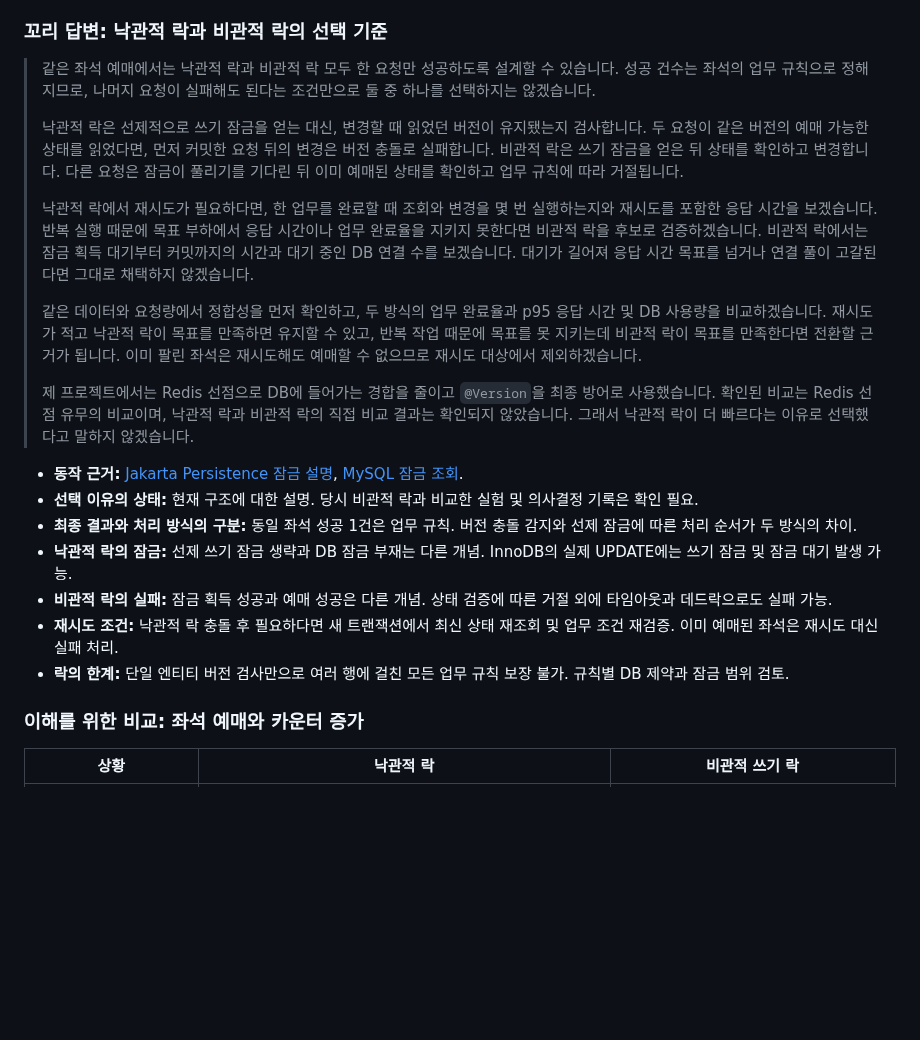
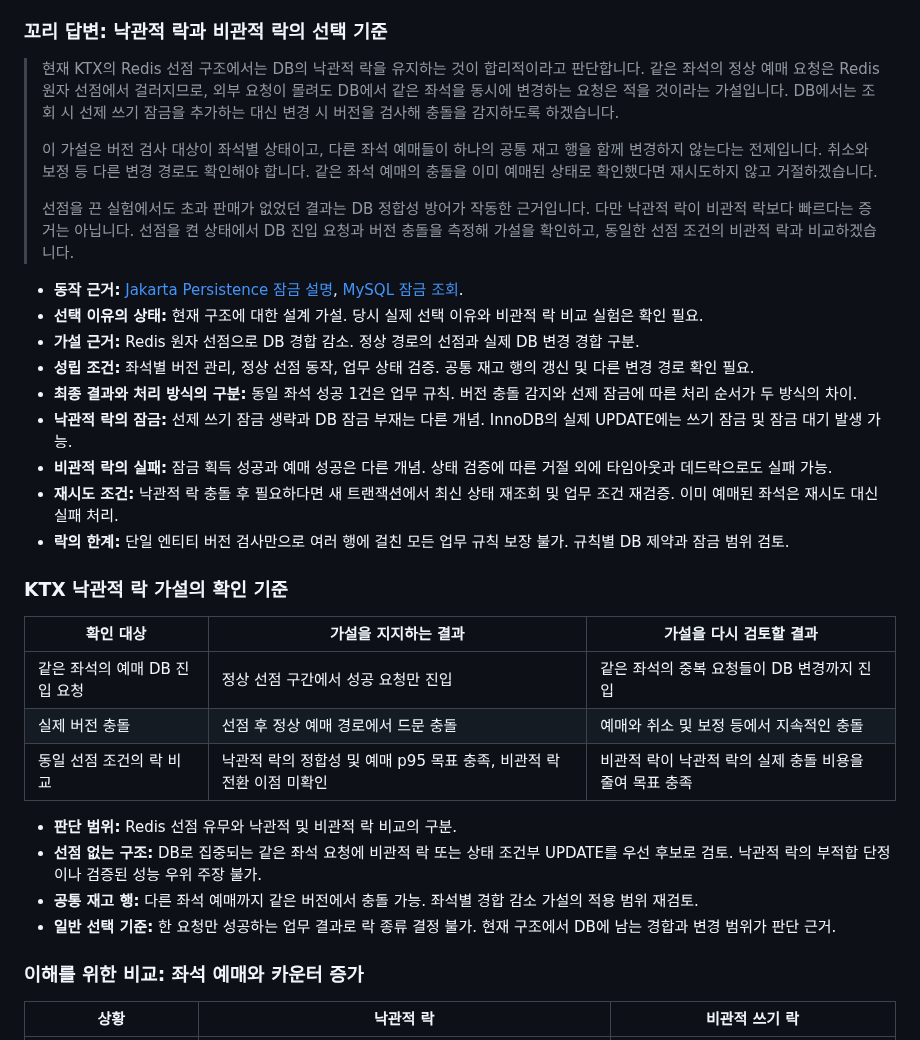
Before and after one commit to ass3027/portfolio, a Markdown page: interview/interview-answers-artificial-society.md, the part around the change. Drawn GitHub-style; blank space fills up the shorter version.

Commit message:
docs: KTX Redis 선점 구조의 낙관적 락 가설 정리

```diff
--- a/interview/interview-answers-artificial-society.md
+++ b/interview/interview-answers-artificial-society.md
@@ -131,23 +131,34 @@
 
 ### 꼬리 답변: 낙관적 락과 비관적 락의 선택 기준
 
-> 같은 좌석 예매에서는 낙관적 락과 비관적 락 모두 한 요청만 성공하도록 설계할 수 있습니다. 성공 건수는 좌석의 업무 규칙으로 정해지므로, 나머지 요청이 실패해도 된다는 조건만으로 둘 중 하나를 선택하지는 않겠습니다.
+> 현재 KTX의 Redis 선점 구조에서는 DB의 낙관적 락을 유지하는 것이 합리적이라고 판단합니다. 같은 좌석의 정상 예매 요청은 Redis 원자 선점에서 걸러지므로, 외부 요청이 몰려도 DB에서 같은 좌석을 동시에 변경하는 요청은 적을 것이라는 가설입니다. DB에서는 조회 시 선제 쓰기 잠금을 추가하는 대신 변경 시 버전을 검사해 충돌을 감지하도록 하겠습니다.
 >
-> 낙관적 락은 선제적으로 쓰기 잠금을 얻는 대신, 변경할 때 읽었던 버전이 유지됐는지 검사합니다. 두 요청이 같은 버전의 예매 가능한 상태를 읽었다면, 먼저 커밋한 요청 뒤의 변경은 버전 충돌로 실패합니다. 비관적 락은 쓰기 잠금을 얻은 뒤 상태를 확인하고 변경합니다. 다른 요청은 잠금이 풀리기를 기다린 뒤 이미 예매된 상태를 확인하고 업무 규칙에 따라 거절됩니다.
+> 이 가설은 버전 검사 대상이 좌석별 상태이고, 다른 좌석 예매들이 하나의 공통 재고 행을 함께 변경하지 않는다는 전제입니다. 취소와 보정 등 다른 변경 경로도 확인해야 합니다. 같은 좌석 예매의 충돌을 이미 예매된 상태로 확인했다면 재시도하지 않고 거절하겠습니다.
 >
-> 낙관적 락에서 재시도가 필요하다면, 한 업무를 완료할 때 조회와 변경을 몇 번 실행하는지와 재시도를 포함한 응답 시간을 보겠습니다. 반복 실행 때문에 목표 부하에서 응답 시간이나 업무 완료율을 지키지 못한다면 비관적 락을 후보로 검증하겠습니다. 비관적 락에서는 잠금 획득 대기부터 커밋까지의 시간과 대기 중인 DB 연결 수를 보겠습니다. 대기가 길어져 응답 시간 목표를 넘거나 연결 풀이 고갈된다면 그대로 채택하지 않겠습니다.
->
-> 같은 데이터와 요청량에서 정합성을 먼저 확인하고, 두 방식의 업무 완료율과 p95 응답 시간 및 DB 사용량을 비교하겠습니다. 재시도가 적고 낙관적 락이 목표를 만족하면 유지할 수 있고, 반복 작업 때문에 목표를 못 지키는데 비관적 락이 목표를 만족한다면 전환할 근거가 됩니다. 이미 팔린 좌석은 재시도해도 예매할 수 없으므로 재시도 대상에서 제외하겠습니다.
->
-> 제 프로젝트에서는 Redis 선점으로 DB에 들어가는 경합을 줄이고 `@Version`을 최종 방어로 사용했습니다. 확인된 비교는 Redis 선점 유무의 비교이며, 낙관적 락과 비관적 락의 직접 비교 결과는 확인되지 않았습니다. 그래서 낙관적 락이 더 빠르다는 이유로 선택했다고 말하지 않겠습니다.
+> 선점을 끈 실험에서도 초과 판매가 없었던 결과는 DB 정합성 방어가 작동한 근거입니다. 다만 낙관적 락이 비관적 락보다 빠르다는 증거는 아닙니다. 선점을 켠 상태에서 DB 진입 요청과 버전 충돌을 측정해 가설을 확인하고, 동일한 선점 조건의 비관적 락과 비교하겠습니다.
 
 - **동작 근거:** [Jakarta Persistence 잠금 설명](https://jakarta.ee/learn/docs/jakartaee-tutorial/current/persist/persistence-locking/persistence-locking.html), [MySQL 잠금 조회](https://dev.mysql.com/doc/refman/8.0/en/innodb-locking-reads.html).
-- **선택 이유의 상태:** 현재 구조에 대한 설명. 당시 비관적 락과 비교한 실험 및 의사결정 기록은 확인 필요.
+- **선택 이유의 상태:** 현재 구조에 대한 설계 가설. 당시 실제 선택 이유와 비관적 락 비교 실험은 확인 필요.
+- **가설 근거:** Redis 원자 선점으로 DB 경합 감소. 정상 경로의 선점과 실제 DB 변경 경합 구분.
+- **성립 조건:** 좌석별 버전 관리, 정상 선점 동작, 업무 상태 검증. 공통 재고 행의 갱신 및 다른 변경 경로 확인 필요.
 - **최종 결과와 처리 방식의 구분:** 동일 좌석 성공 1건은 업무 규칙. 버전 충돌 감지와 선제 잠금에 따른 처리 순서가 두 방식의 차이.
 - **낙관적 락의 잠금:** 선제 쓰기 잠금 생략과 DB 잠금 부재는 다른 개념. InnoDB의 실제 UPDATE에는 쓰기 잠금 및 잠금 대기 발생 가능.
 - **비관적 락의 실패:** 잠금 획득 성공과 예매 성공은 다른 개념. 상태 검증에 따른 거절 외에 타임아웃과 데드락으로도 실패 가능.
 - **재시도 조건:** 낙관적 락 충돌 후 필요하다면 새 트랜잭션에서 최신 상태 재조회 및 업무 조건 재검증. 이미 예매된 좌석은 재시도 대신 실패 처리.
 - **락의 한계:** 단일 엔티티 버전 검사만으로 여러 행에 걸친 모든 업무 규칙 보장 불가. 규칙별 DB 제약과 잠금 범위 검토.
+
+### KTX 낙관적 락 가설의 확인 기준
+
+| 확인 대상 | 가설을 지지하는 결과 | 가설을 다시 검토할 결과 |
+| --- | --- | --- |
+| 같은 좌석의 예매 DB 진입 요청 | 정상 선점 구간에서 성공 요청만 진입 | 같은 좌석의 중복 요청들이 DB 변경까지 진입 |
+| 실제 버전 충돌 | 선점 후 정상 예매 경로에서 드문 충돌 | 예매와 취소 및 보정 등에서 지속적인 충돌 |
+| 동일 선점 조건의 락 비교 | 낙관적 락의 정합성 및 예매 p95 목표 충족, 비관적 락 전환 이점 미확인 | 비관적 락이 낙관적 락의 실제 충돌 비용을 줄여 목표 충족 |
+
+- **판단 범위:** Redis 선점 유무와 낙관적 및 비관적 락 비교의 구분.
+- **선점 없는 구조:** DB로 집중되는 같은 좌석 요청에 비관적 락 또는 상태 조건부 UPDATE를 우선 후보로 검토. 낙관적 락의 부적합 단정이나 검증된 성능 우위 주장 불가.
+- **공통 재고 행:** 다른 좌석 예매까지 같은 버전에서 충돌 가능. 좌석별 경합 감소 가설의 적용 범위 재검토.
+- **일반 선택 기준:** 한 요청만 성공하는 업무 결과로 락 종류 결정 불가. 현재 구조에서 DB에 남는 경합과 변경 범위가 판단 근거.
 
 ### 이해를 위한 비교: 좌석 예매와 카운터 증가
 
```
